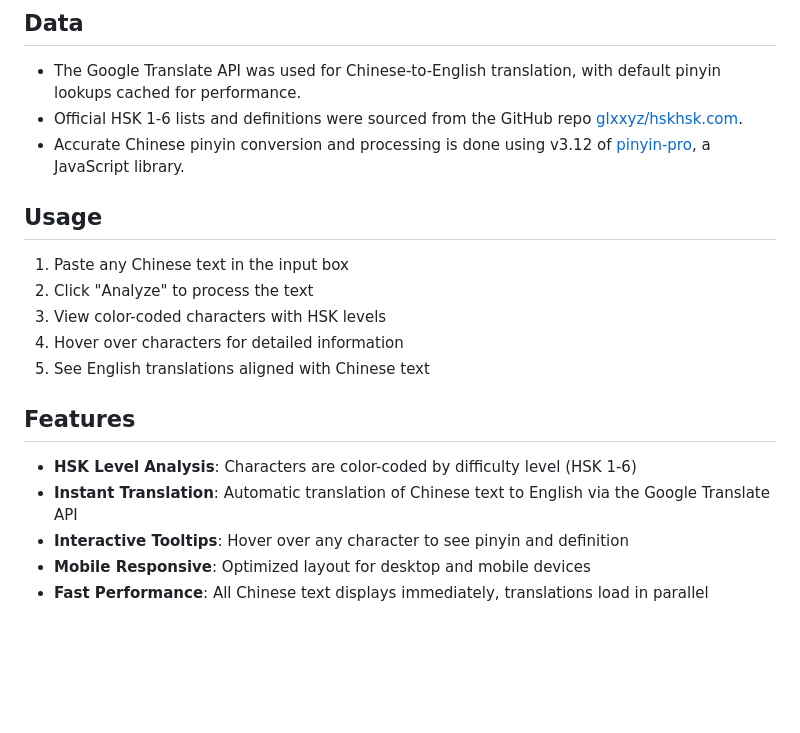
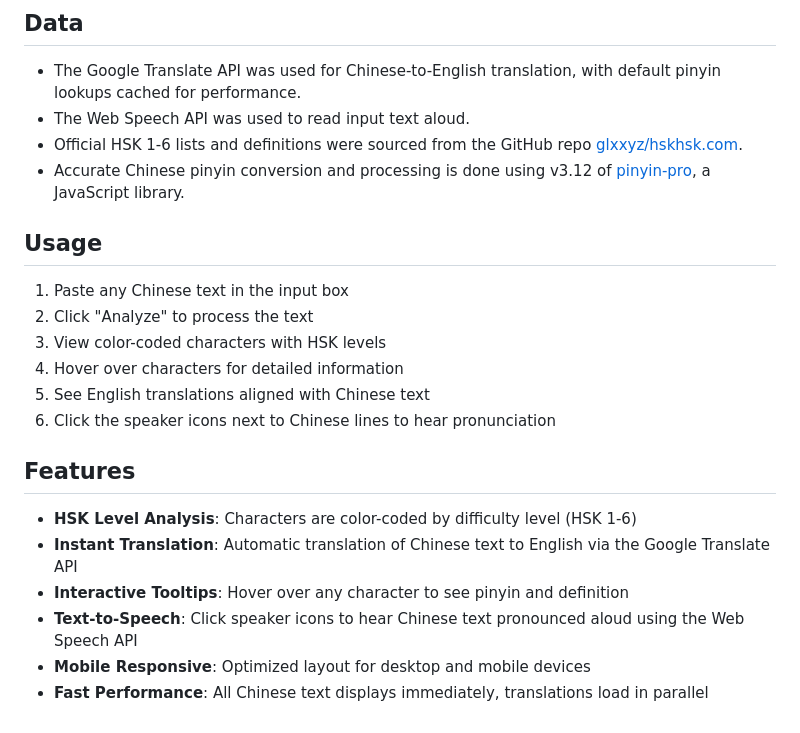
Before and after one commit to agduan/Songzi, a Markdown page: README.md, the part around the change. Rendered like a GitHub page; blank space fills up the shorter version.

Commit message:
Add Web Speech API

```diff
--- a/README.md
+++ b/README.md
@@ -6,6 +6,7 @@ A Chinese text complexity analyzer that color-codes characters by HSK level and
 
 ## Data
 - The Google Translate API was used for Chinese-to-English translation, with default pinyin lookups cached for performance.
+- The Web Speech API was used to read input text aloud.
 - Official HSK 1-6 lists and definitions were sourced from the GitHub repo [glxxyz/hskhsk.com](https://github.com/glxxyz/hskhsk.com).
 - Accurate Chinese pinyin conversion and processing is done using v3.12 of [pinyin-pro](https://pinyin-pro.cn/en/), a JavaScript library.
 
@@ -16,6 +17,7 @@ A Chinese text complexity analyzer that color-codes characters by HSK level and
 3. View color-coded characters with HSK levels
 4. Hover over characters for detailed information
 5. See English translations aligned with Chinese text
+6. Click the speaker icons next to Chinese lines to hear pronunciation
 
 
 ## Features
@@ -23,5 +25,6 @@ A Chinese text complexity analyzer that color-codes characters by HSK level and
 - **HSK Level Analysis**: Characters are color-coded by difficulty level (HSK 1-6)
 - **Instant Translation**: Automatic translation of Chinese text to English via the Google Translate API
 - **Interactive Tooltips**: Hover over any character to see pinyin and definition
+- **Text-to-Speech**: Click speaker icons to hear Chinese text pronounced aloud using the Web Speech API
 - **Mobile Responsive**: Optimized layout for desktop and mobile devices
 - **Fast Performance**: All Chinese text displays immediately, translations load in parallel
```
Also changed, not shown: assets/speaker_active.png (added), assets/speaker_inactive.png (added), 2 other files.
